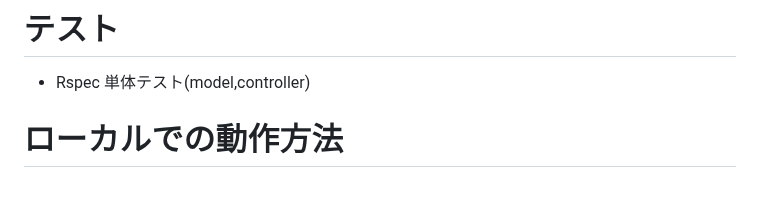
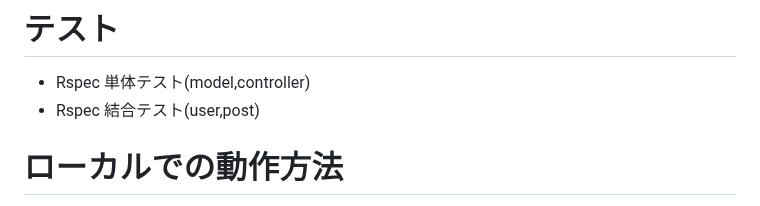
Before and after one commit to katsuya53/sunflower-garden53, a Markdown page: README.md, the part around the change. GitHub-like rendering.

```diff
--- a/README.md
+++ b/README.md
@@ -103,6 +103,7 @@ https://docs.google.com/spreadsheets/d/1gckdPCufE7ylFW7s5P7IHMctCwj01BmyZb0qN4f2
 
 # テスト
 - Rspec 単体テスト(model,controller)
+- Rspec 結合テスト(user,post)
 
 # ローカルでの動作方法
 以下のコマンドを順に実行。
```
